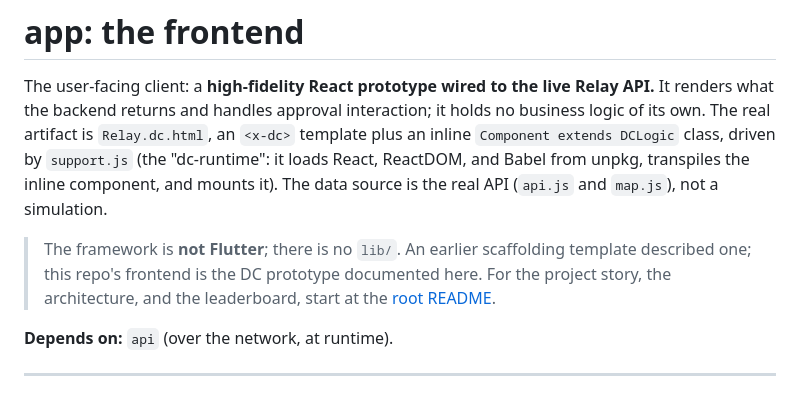
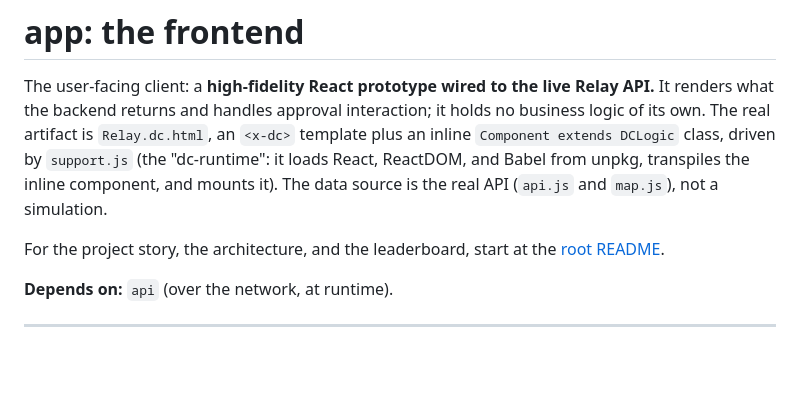
Before and after one commit to dataraptor/relay-agent, a Markdown page: app/README.md, the part around the change. GitHub-like rendering; blank space fills up the shorter version.

Commit message:
docs(app): remove stale scaffolding note from frontend README

```diff
--- a/app/README.md
+++ b/app/README.md
@@ -2,7 +2,7 @@
 
 The user-facing client: a **high-fidelity React prototype wired to the live Relay API.** It renders what the backend returns and handles approval interaction; it holds no business logic of its own. The real artifact is `Relay.dc.html`, an `<x-dc>` template plus an inline `Component extends DCLogic` class, driven by `support.js` (the "dc-runtime": it loads React, ReactDOM, and Babel from unpkg, transpiles the inline component, and mounts it). The data source is the real API (`api.js` and `map.js`), not a simulation.
 
-> The framework is **not Flutter**; there is no `lib/`. An earlier scaffolding template described one; this repo's frontend is the DC prototype documented here. For the project story, the architecture, and the leaderboard, start at the [root README](../README.md).
+For the project story, the architecture, and the leaderboard, start at the [root README](../README.md).
 
 **Depends on:** `api` (over the network, at runtime).
 
```
